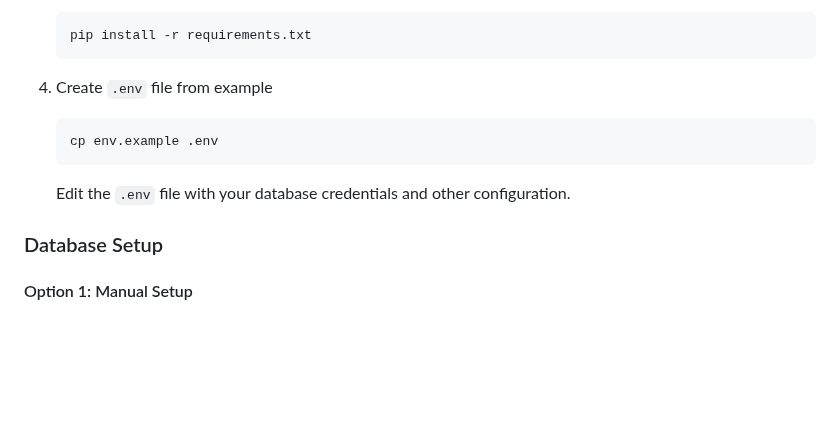
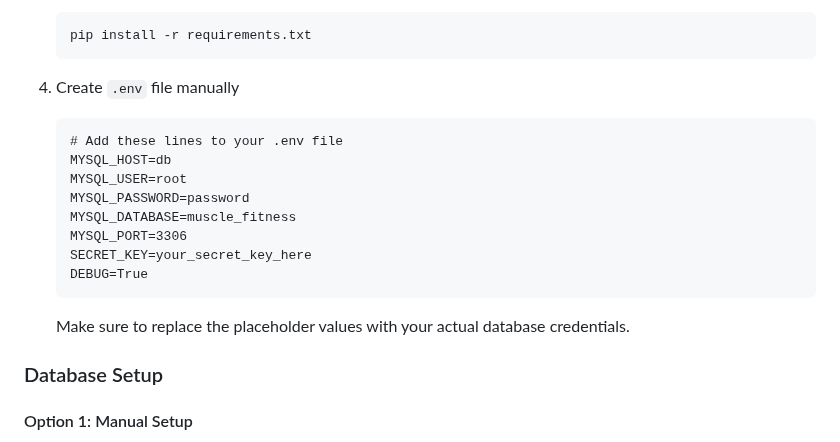
Before and after one commit to plamenyankov/muscle, a Markdown page: README.md, the part around the change. Rendered like a GitHub page; blank space fills up the shorter version.

````diff
--- a/README.md
+++ b/README.md
@@ -45,11 +45,18 @@ A FastAPI-based application for tracking your fitness training sessions. Plan wo
    pip install -r requirements.txt
    ```
 
-4. Create `.env` file from example
+4. Create `.env` file manually
    ```
-   cp env.example .env
+   # Add these lines to your .env file
+   MYSQL_HOST=db
+   MYSQL_USER=root
+   MYSQL_PASSWORD=password
+   MYSQL_DATABASE=muscle_fitness
+   MYSQL_PORT=3306
+   SECRET_KEY=your_secret_key_here
+   DEBUG=True
    ```
-   Edit the `.env` file with your database credentials and other configuration.
+   Make sure to replace the placeholder values with your actual database credentials.
 
 ### Database Setup
 
````
